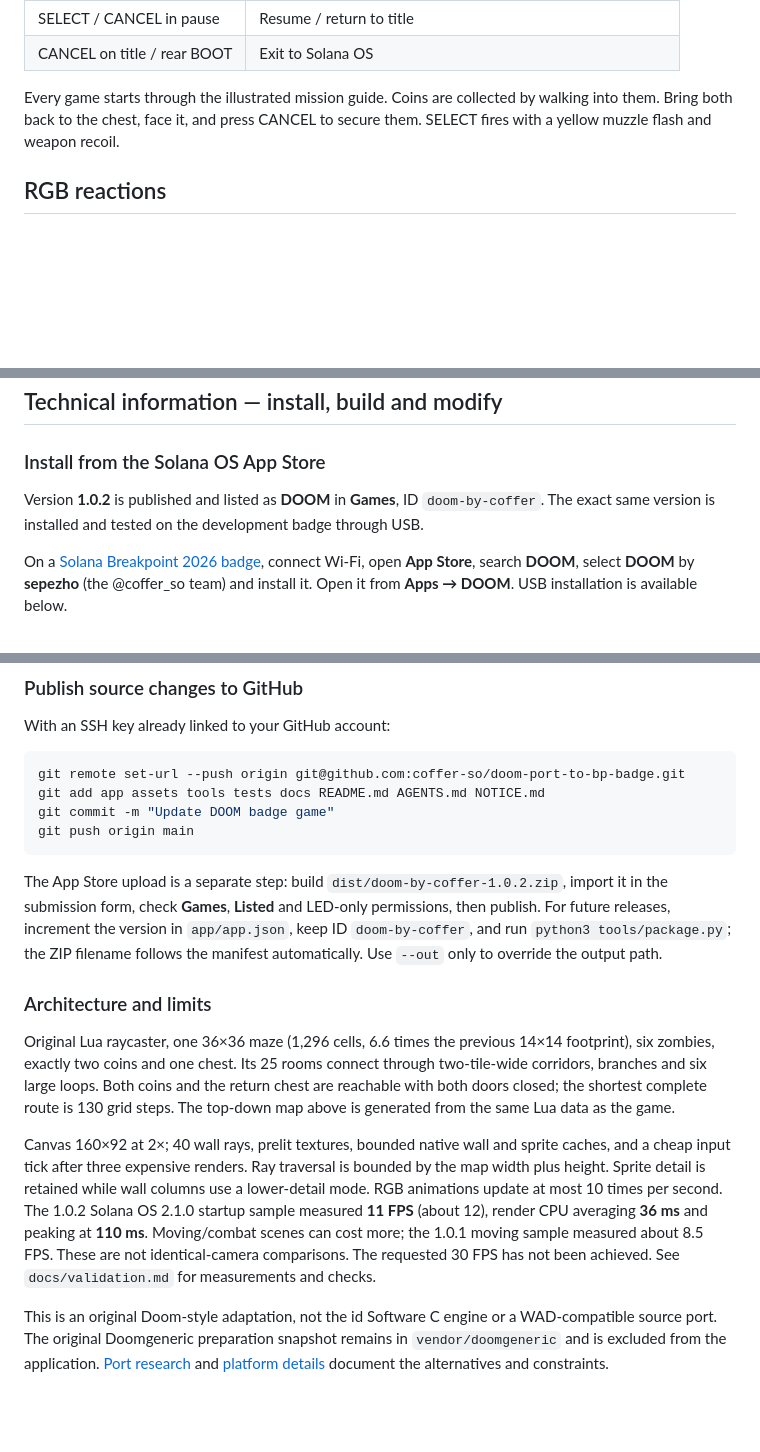
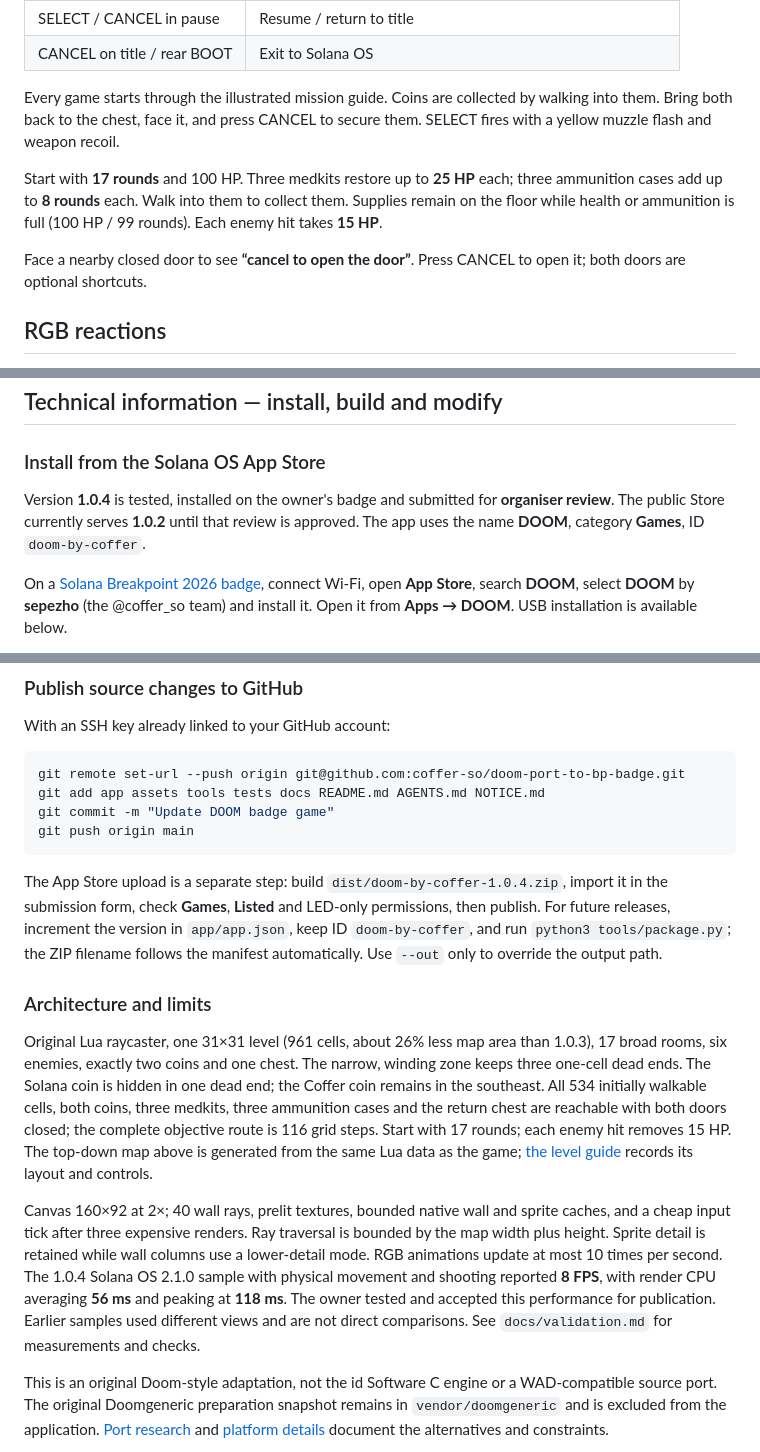
Before and after one commit to coffer-so/doom-port-to-bp-badge, a Markdown page: README.md, 3 parts joined by grey strips. Drawn GitHub-style; blank space fills up the shorter version.

````diff
--- a/README.md
+++ b/README.md
@@ -33,6 +33,10 @@ Enemies use a brown, red-eyed, spiky imp-style design, adapted from freely licen
 | CANCEL on title / rear BOOT | Exit to Solana OS |
 
 Every game starts through the illustrated mission guide. Coins are collected by walking into them. Bring both back to the chest, face it, and press CANCEL to secure them. SELECT fires with a yellow muzzle flash and weapon recoil.
+
+Start with **17 rounds** and 100 HP. Three medkits restore up to **25 HP** each; three ammunition cases add up to **8 rounds** each. Walk into them to collect them. Supplies remain on the floor while health or ammunition is full (100 HP / 99 rounds). Each enemy hit takes **15 HP**.
+
+Face a nearby closed door to see **“cancel to open the door”**. Press CANCEL to open it; both doors are optional shortcuts.
 
 ## RGB reactions
 
@@ -50,7 +54,7 @@ Coffer - we generate yield on RWA baskets. APY comes from swaps between the toke
 
 ### Install from the Solana OS App Store
 
-Version **1.0.2** is published and listed as **DOOM** in **Games**, ID `doom-by-coffer`. The exact same version is installed and tested on the development badge through USB.
+Version **1.0.4** is tested, installed on the owner's badge and submitted for **organiser review**. The public Store currently serves **1.0.2** until that review is approved. The app uses the name **DOOM**, category **Games**, ID `doom-by-coffer`.
 
 On a [Solana Breakpoint 2026 badge](https://solana.com/breakpoint/badge), connect Wi-Fi, open **App Store**, search **DOOM**, select **DOOM** by **sepezho** (the @coffer_so team) and install it. Open it from **Apps → DOOM**. USB installation is available below.
 
@@ -153,13 +157,13 @@ git commit -m "Update DOOM badge game"
 git push origin main
 ```
 
-The App Store upload is a separate step: build `dist/doom-by-coffer-1.0.2.zip`, import it in the submission form, check **Games**, **Listed** and LED-only permissions, then publish. For future releases, increment the version in `app/app.json`, keep ID `doom-by-coffer`, and run `python3 tools/package.py`; the ZIP filename follows the manifest automatically. Use `--out` only to override the output path.
+The App Store upload is a separate step: build `dist/doom-by-coffer-1.0.4.zip`, import it in the submission form, check **Games**, **Listed** and LED-only permissions, then publish. For future releases, increment the version in `app/app.json`, keep ID `doom-by-coffer`, and run `python3 tools/package.py`; the ZIP filename follows the manifest automatically. Use `--out` only to override the output path.
 
 ### Architecture and limits
 
-Original Lua raycaster, one 36×36 maze (1,296 cells, 6.6 times the previous 14×14 footprint), six zombies, exactly two coins and one chest. Its 25 rooms connect through two-tile-wide corridors, branches and six large loops. Both coins and the return chest are reachable with both doors closed; the shortest complete route is 130 grid steps. The top-down map above is generated from the same Lua data as the game.
+Original Lua raycaster, one 31×31 level (961 cells, about 26% less map area than 1.0.3), 17 broad rooms, six enemies, exactly two coins and one chest. The narrow, winding zone keeps three one-cell dead ends. The Solana coin is hidden in one dead end; the Coffer coin remains in the southeast. All 534 initially walkable cells, both coins, three medkits, three ammunition cases and the return chest are reachable with both doors closed; the complete objective route is 116 grid steps. Start with 17 rounds; each enemy hit removes 15 HP. The top-down map above is generated from the same Lua data as the game; [the level guide](docs/map.md) records its layout and controls.
 
-Canvas 160×92 at 2×; 40 wall rays, prelit textures, bounded native wall and sprite caches, and a cheap input tick after three expensive renders. Ray traversal is bounded by the map width plus height. Sprite detail is retained while wall columns use a lower-detail mode. RGB animations update at most 10 times per second. The 1.0.2 Solana OS 2.1.0 startup sample measured **11 FPS** (about 12), render CPU averaging **36 ms** and peaking at **110 ms**. Moving/combat scenes can cost more; the 1.0.1 moving sample measured about 8.5 FPS. These are not identical-camera comparisons. The requested 30 FPS has not been achieved. See `docs/validation.md` for measurements and checks.
+Canvas 160×92 at 2×; 40 wall rays, prelit textures, bounded native wall and sprite caches, and a cheap input tick after three expensive renders. Ray traversal is bounded by the map width plus height. Sprite detail is retained while wall columns use a lower-detail mode. RGB animations update at most 10 times per second. The 1.0.4 Solana OS 2.1.0 sample with physical movement and shooting reported **8 FPS**, with render CPU averaging **56 ms** and peaking at **118 ms**. The owner tested and accepted this performance for publication. Earlier samples used different views and are not direct comparisons. See `docs/validation.md` for measurements and checks.
 
 This is an original Doom-style adaptation, not the id Software C engine or a WAD-compatible source port. The original Doomgeneric preparation snapshot remains in `vendor/doomgeneric` and is excluded from the application. [Port research](docs/research.md) and [platform details](docs/platform.md) document the alternatives and constraints.
 
````
Also changed, not shown: other parts of README.md (+6 -6 lines), docs/map.md (added, +42 -0 lines), docs/validation.md (+34 -26 lines), docs/images/gameplay.png, docs/images/map.png, docs/images/objective.png, 9 other files.
